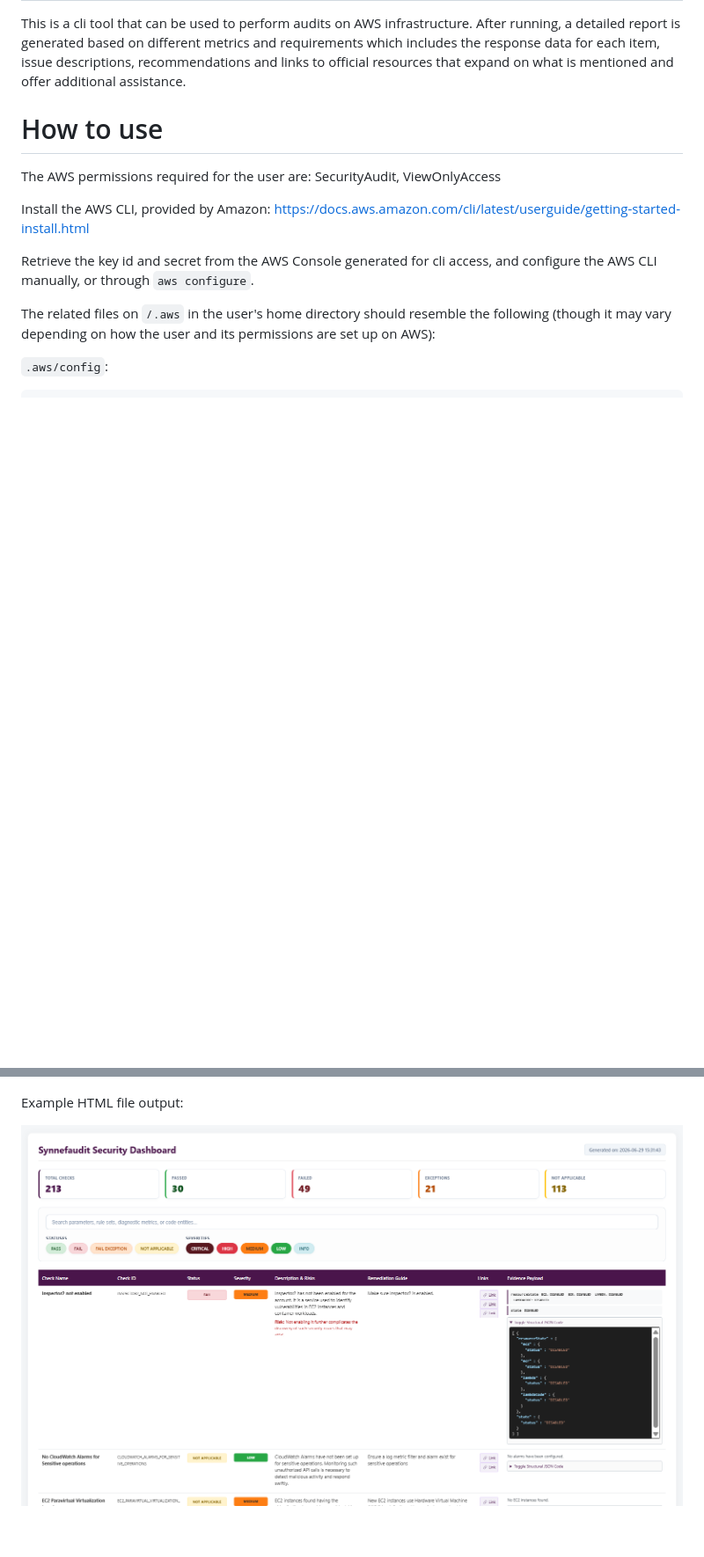
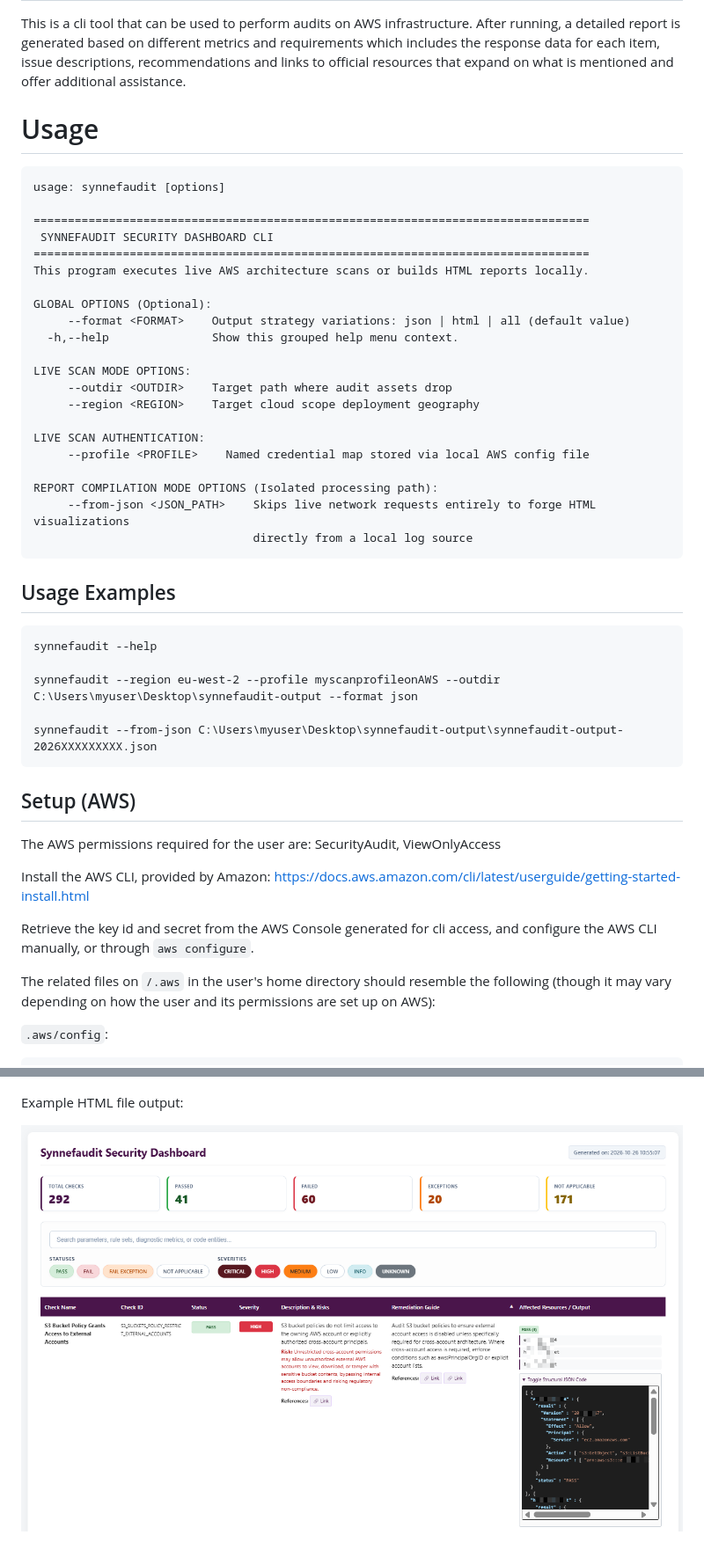
Before and after one commit to twelvesec/Synnefaudit, a Markdown page: README.md, 2 parts joined by grey strips. Shown at 88% size. Drawn GitHub-style; pictures changed too: images/HTML_file_preview.png; blank space fills up the shorter version.

Commit message:
updated README + HTML output wording

````diff
--- a/README.md
+++ b/README.md
@@ -3,7 +3,43 @@
 This is a cli tool that can be used to perform audits on AWS infrastructure.
 After running, a detailed report is generated based on different metrics and requirements which includes the response data for each item, issue descriptions, recommendations and links to official resources that expand on what is mentioned and offer additional assistance.
 
-# How to use
+# Usage
+
+```
+usage: synnefaudit [options]
+
+=================================================================================
+ SYNNEFAUDIT SECURITY DASHBOARD CLI
+=================================================================================
+This program executes live AWS architecture scans or builds HTML reports locally.
+
+GLOBAL OPTIONS (Optional):
+     --format <FORMAT>    Output strategy variations: json | html | all (default value)
+  -h,--help               Show this grouped help menu context.
+
+LIVE SCAN MODE OPTIONS:
+     --outdir <OUTDIR>    Target path where audit assets drop
+     --region <REGION>    Target cloud scope deployment geography
+
+LIVE SCAN AUTHENTICATION:
+     --profile <PROFILE>    Named credential map stored via local AWS config file
+
+REPORT COMPILATION MODE OPTIONS (Isolated processing path):
+     --from-json <JSON_PATH>    Skips live network requests entirely to forge HTML visualizations
+                                directly from a local log source
+```
+
+## Usage Examples
+
+```
+synnefaudit --help
+
+synnefaudit --region eu-west-2 --profile myscanprofileonAWS --outdir C:\Users\myuser\Desktop\synnefaudit-output --format json
+
+synnefaudit --from-json C:\Users\myuser\Desktop\synnefaudit-output\synnefaudit-output-2026XXXXXXXXX.json
+```
+
+## Setup (AWS)
 
 The AWS permissions required for the user are: SecurityAudit, ViewOnlyAccess
 
````
Also changed, not shown: other parts of README.md (+0 -12 lines), 1 other file.
